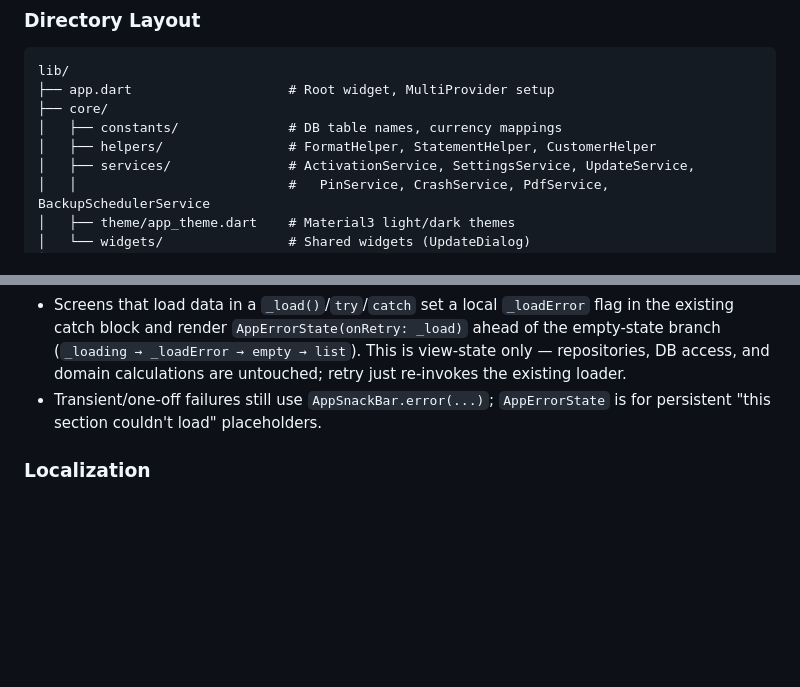
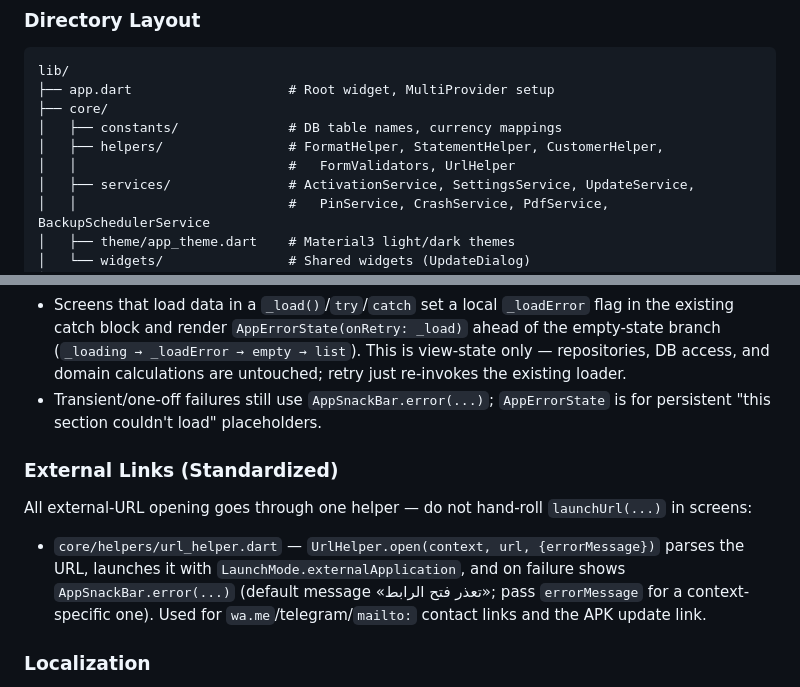
Before and after one commit to Mohammad-Hasan-it-96/Accounting-Book, a Markdown page: CLAUDE.md, 2 parts joined by grey strips. Rendered like a GitHub page; blank space fills up the shorter version.

Commit message:
Document UrlHelper in CLAUDE.md
Add the External Links standardization note and list FormValidators /
UrlHelper under core/helpers in the directory layout.

Co-Authored-By: Claude Opus 4.8 (1M context) <noreply@anthropic.com>

```diff
--- a/CLAUDE.md
+++ b/CLAUDE.md
@@ -29,7 +29,8 @@ lib/
 ├── app.dart                    # Root widget, MultiProvider setup
 ├── core/
 │   ├── constants/              # DB table names, currency mappings
-│   ├── helpers/                # FormatHelper, StatementHelper, CustomerHelper
+│   ├── helpers/                # FormatHelper, StatementHelper, CustomerHelper,
+│   │                           #   FormValidators, UrlHelper
 │   ├── services/               # ActivationService, SettingsService, UpdateService,
 │   │                           #   PinService, CrashService, PdfService, BackupSchedulerService
 │   ├── theme/app_theme.dart    # Material3 light/dark themes
@@ -120,5 +121,9 @@ All "failed to load" UI goes through one widget — do not hand-roll error rows/
 - Screens that load data in a `_load()`/`try`/`catch` set a local `_loadError` flag in the existing catch block and render `AppErrorState(onRetry: _load)` ahead of the empty-state branch (`_loading → _loadError → empty → list`). This is view-state only — repositories, DB access, and domain calculations are untouched; retry just re-invokes the existing loader.
 - Transient/one-off failures still use `AppSnackBar.error(...)`; `AppErrorState` is for persistent "this section couldn't load" placeholders.
 
+### External Links (Standardized)
+All external-URL opening goes through one helper — do not hand-roll `launchUrl(...)` in screens:
+- `core/helpers/url_helper.dart` — `UrlHelper.open(context, url, {errorMessage})` parses the URL, launches it with `LaunchMode.externalApplication`, and on failure shows `AppSnackBar.error(...)` (default message «تعذر فتح الرابط»; pass `errorMessage` for a context-specific one). Used for `wa.me`/telegram/`mailto:` contact links and the APK update link.
+
 ### Localization
 Arabic-first RTL layout. Uses `flutter_localizations` + `intl`. Comments throughout the codebase are in Arabic. `app.dart` caps `textScaler` at 1.3 (upper bound only, no lower bound) to prevent layout breakage at large system font sizes. Do not add a lower bound (e.g. `minScaleFactor: 1.0`) — a positive minimum collides with Flutter's internal re-clamping (e.g. the date-picker header clamping to `1.0` when the device font scale is ≤ 1.0), tripping the `maxScale > minScale` assertion in `_ClampedTextScaler` and crashing the route.
```
